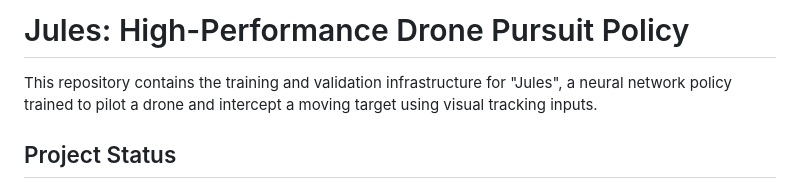
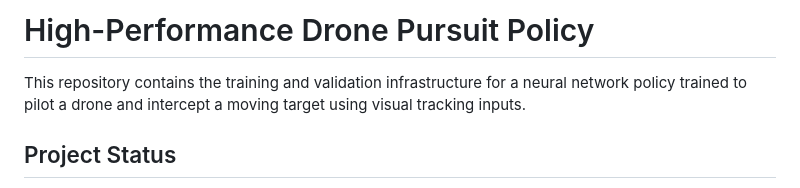
Before and after one commit to benmatok/px4-iris-camera-patch, a Markdown page: README.md, the part around the change. Drawn GitHub-style.

```diff
--- a/README.md
+++ b/README.md
@@ -1,6 +1,6 @@
-# Jules: High-Performance Drone Pursuit Policy
+# High-Performance Drone Pursuit Policy
 
-This repository contains the training and validation infrastructure for "Jules", a neural network policy trained to pilot a drone and intercept a moving target using visual tracking inputs.
+This repository contains the training and validation infrastructure for a neural network policy trained to pilot a drone and intercept a moving target using visual tracking inputs.
 
 ## Project Status
 The project is currently focused on **Supervised Learning** where a Student Policy learns to mimic an Oracle (`LinearPlanner`) that has access to ground truth state information.
```
